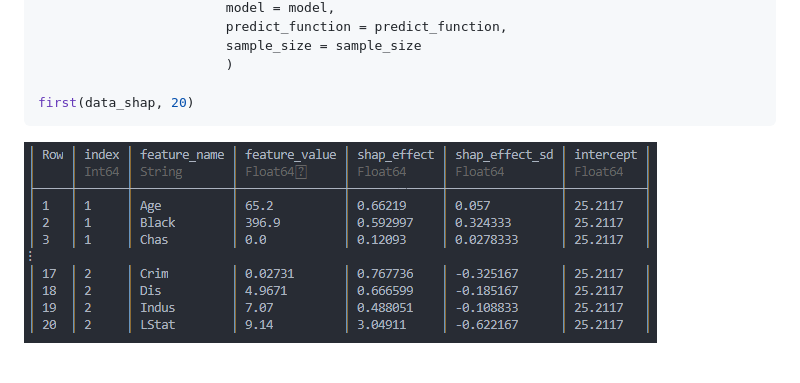
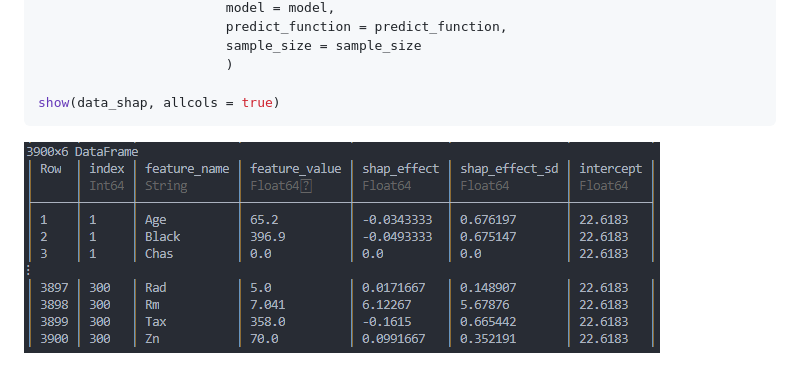
Before and after one commit to nredell/ShapML.jl, a Markdown page: README.md, the part around the change. Rendered like a GitHub page; pictures changed too: tools/shap_output.PNG.

Commit message:
Update README output

````diff
--- a/README.md
+++ b/README.md
@@ -84,6 +84,6 @@ data_shap = ShapML.shap(explain = explain,
                         sample_size = sample_size
                         )
 
-first(data_shap, 20)
+show(data_shap, allcols = true)
 ```
 ![](./tools/shap_output.PNG)
````
